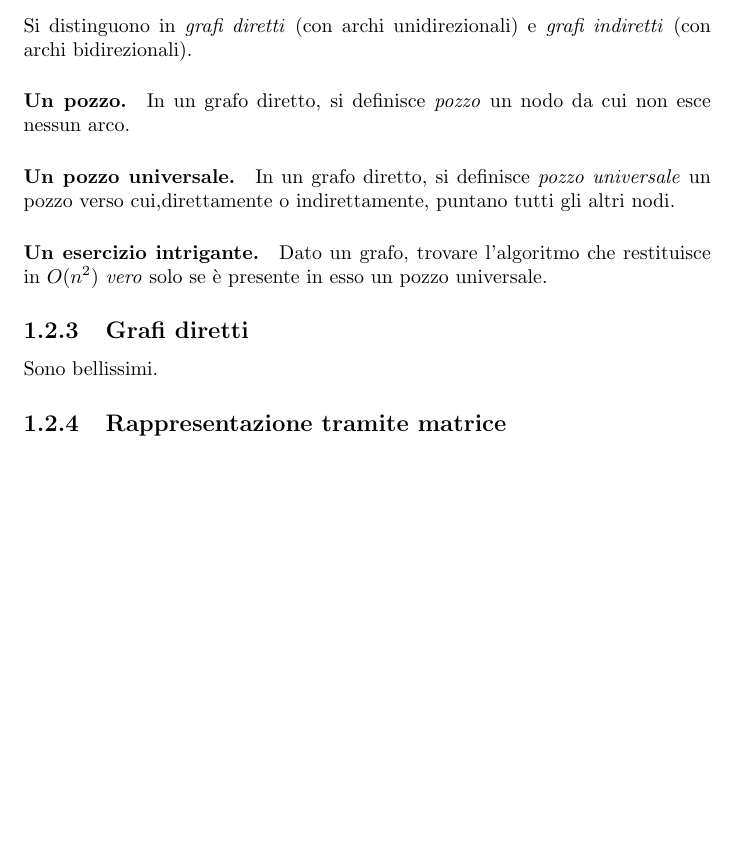
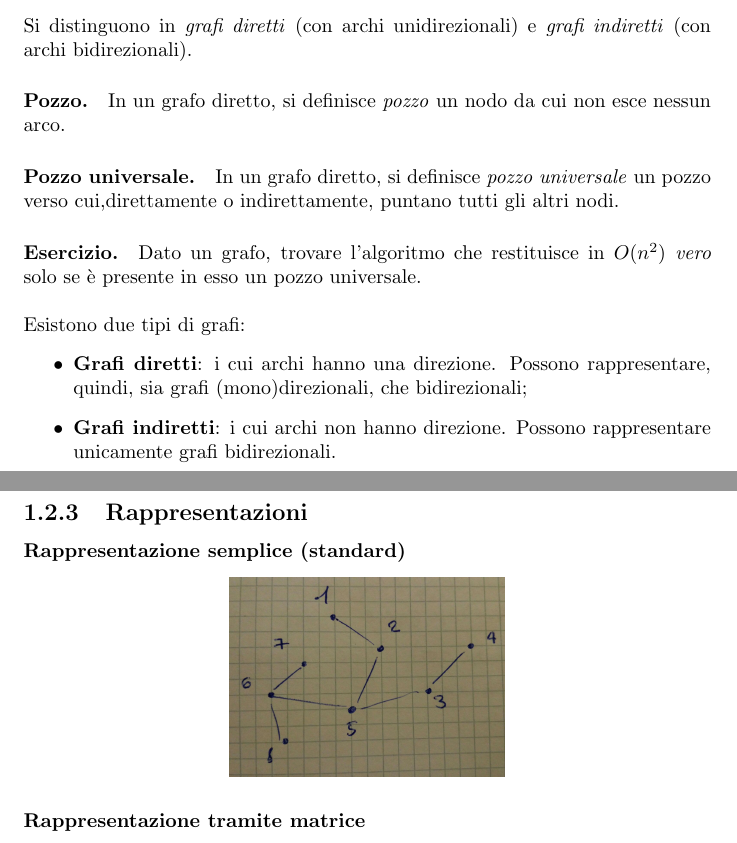
Before and after one commit to studiareinformatica/II_II_ProgettazioneDiAlgoritmi, a LaTeX document (LaTex/main.tex, which reads LaTex/chapter01.tex): part of page 4 of 4 before the commit and two parts of pages 4 and 5 of 5 after it, the two joined at a grey line, cut so that both start at the same text, the shorter picture padded with empty space. Compiled offline with pdfLaTeX.

Commit message:
ProgettazioneDiAlgoritmi: 100% completo 02/03/16

```diff
--- a/LaTex/chapter01.tex
+++ b/LaTex/chapter01.tex
@@ -24,15 +24,23 @@ Sono composti da due entità:
 	\item \textbf{archi}: collegano i vari nodi. L'insieme E degli archi di un grafo è rappresentato dai nomi delle coppie di nodi che essi collegano. Possono essere unidirezionali o bidirezionali.
 \end{itemize}
 Si distinguono in \textit{grafi diretti} (con archi unidirezionali) e \textit{grafi indiretti} (con archi bidirezionali).
-\paragraph{Un pozzo.}
+\paragraph{Pozzo.}
 In un grafo diretto, si definisce \textit{pozzo} un nodo da cui non esce nessun arco.
-\paragraph{Un pozzo universale.}
+\paragraph{Pozzo universale.}
 In un grafo diretto, si definisce \textit{pozzo universale} un pozzo verso cui,direttamente o indirettamente, puntano tutti gli altri nodi.
+\paragraph{Esercizio.}
+Dato un grafo, trovare l'algoritmo che restituisce in $ O(n^2) $ \textit{vero} solo se è presente in esso un pozzo universale. \\\\
+Esistono due tipi di grafi:
+\begin{itemize}
+    \item \textbf{Grafi diretti}: i cui archi hanno una direzione. Possono rappresentare, quindi, sia grafi (mono)direzionali, che bidirezionali;
+    \item \textbf{Grafi indiretti}: i cui archi non hanno direzione. Possono rappresentare unicamente grafi bidirezionali.
+\end{itemize}
 
-\paragraph{Un esercizio intrigante.}
-Dato un grafo, trovare l'algoritmo che restituisce in $ O(n^2) $ \textit{vero} solo se è presente in esso un pozzo universale.
+\newpage
 
-\subsection{Grafi diretti}
-Sono bellissimi.
-\subsection{Rappresentazione tramite matrice}
-\subsection{Rappresentazione tramite lista di adiacenze}
+\subsection{Rappresentazioni}
+\subsubsection{Rappresentazione semplice (standard)}
+\begin{center}
+    \includegraphics[width=.4\textwidth]{rappresentazione-standard.jpg} \hfill
+\end{center}
+\subsubsection{Rappresentazione tramite matrice}
```
Also changed, not shown: LaTex/chapter02.tex (deleted), LaTex/rappresentazione-lista-adiacenze.jpg (added), LaTex/rappresentazione-matrice.jpg (added), LaTex/rappresentazione-standard.jpg (added), LaTex/chapter01.tex (7 more changed lines).
